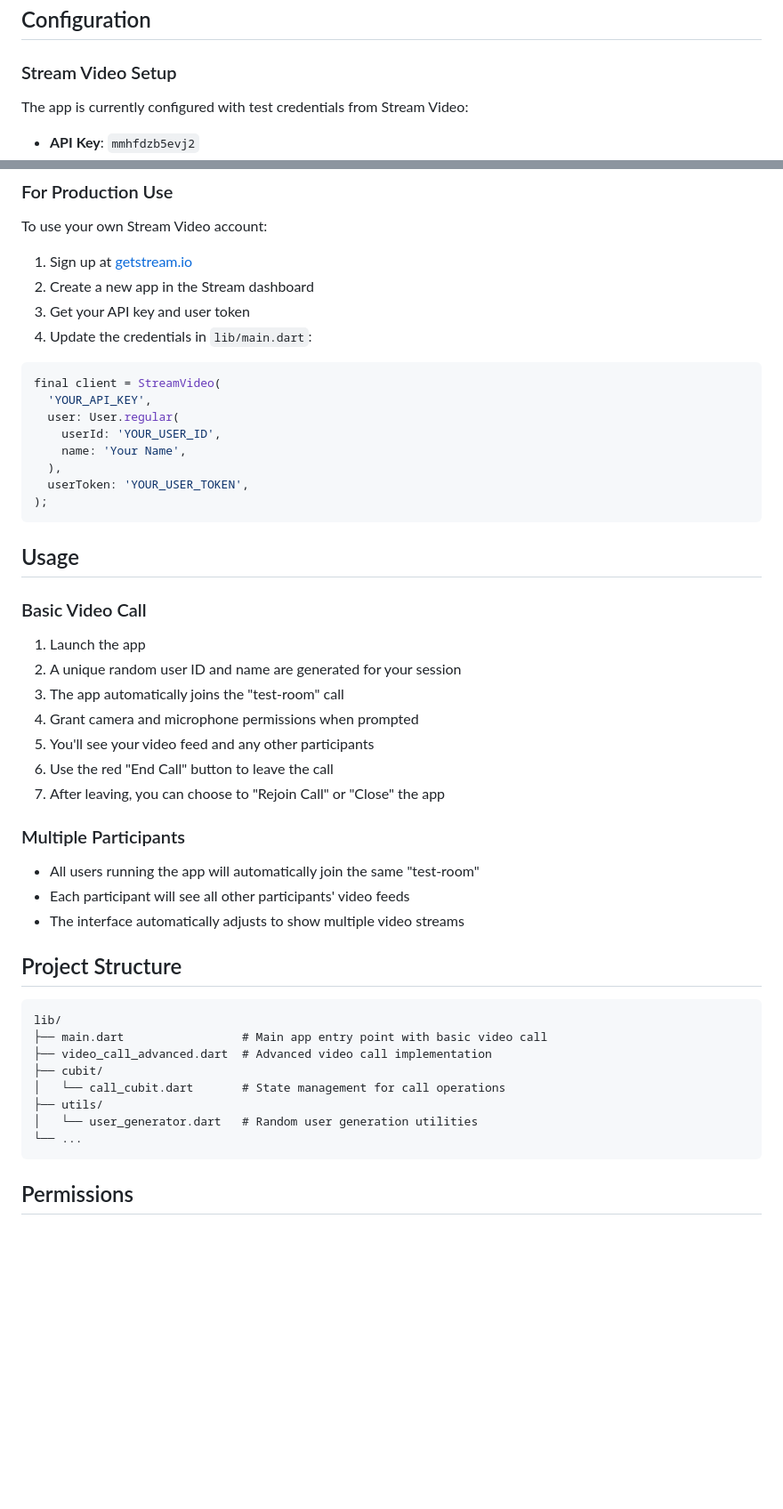
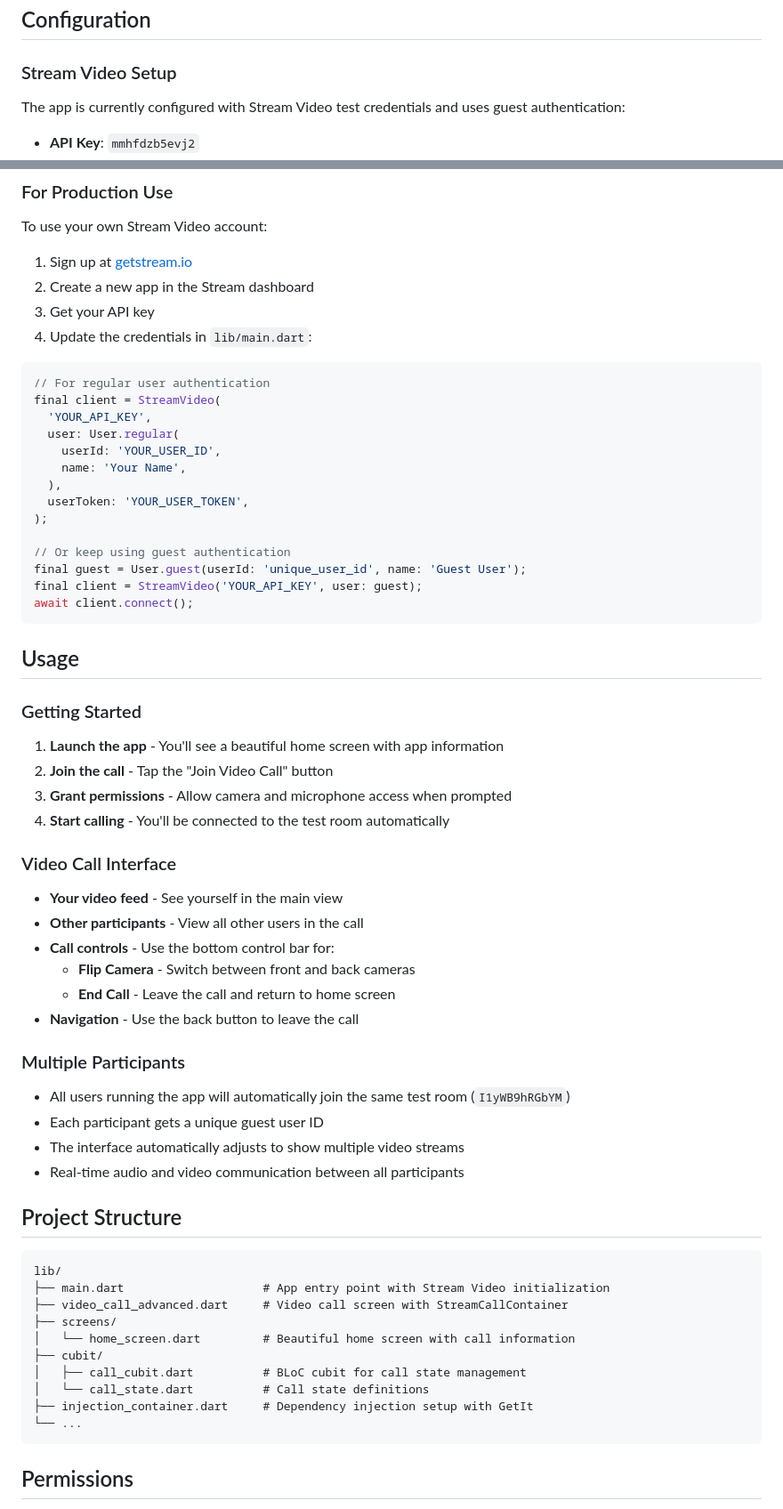
Before and after one commit to bishoyabdmariam/guitara, a Markdown page: README.md, 2 parts joined by grey strips. Shown: that part at 89% size. GitHub-like rendering; blank space fills up the shorter version.

````diff
--- a/README.md
+++ b/README.md
@@ -58,6 +65,6 @@ flutter run
 
 ### Stream Video Setup
 
-The app is currently configured with test credentials from Stream Video:
+The app is currently configured with Stream Video test credentials and uses guest authentication:
 
 - **API Key**: `mmhfdzb5evj2`
@@ -71,10 +82,11 @@ To use your own Stream Video account:
 
 1. Sign up at [getstream.io](https://getstream.io)
 2. Create a new app in the Stream dashboard
-3. Get your API key and user token
+3. Get your API key
 4. Update the credentials in `lib/main.dart`:
 
 ```dart
+// For regular user authentication
 final client = StreamVideo(
   'YOUR_API_KEY',
   user: User.regular(
@@ -83,36 +95,50 @@ final client = StreamVideo(
   ),
   userToken: 'YOUR_USER_TOKEN',
 );
+
+// Or keep using guest authentication
+final guest = User.guest(userId: 'unique_user_id', name: 'Guest User');
+final client = StreamVideo('YOUR_API_KEY', user: guest);
+await client.connect();
 ```
 
 ## Usage
 
-### Basic Video Call
+### Getting Started
 
-1. Launch the app
-2. A unique random user ID and name are generated for your session
-3. The app automatically joins the "test-room" call
-4. Grant camera and microphone permissions when prompted
-5. You'll see your video feed and any other participants
-6. Use the red "End Call" button to leave the call
-7. After leaving, you can choose to "Rejoin Call" or "Close" the app
+1. **Launch the app** - You'll see a beautiful home screen with app information
+2. **Join the call** - Tap the "Join Video Call" button
+3. **Grant permissions** - Allow camera and microphone access when prompted
+4. **Start calling** - You'll be connected to the test room automatically
+
+### Video Call Interface
+
+- **Your video feed** - See yourself in the main view
+- **Other participants** - View all other users in the call
+- **Call controls** - Use the bottom control bar for:
+  - **Flip Camera** - Switch between front and back cameras
+  - **End Call** - Leave the call and return to home screen
+- **Navigation** - Use the back button to leave the call
 
 ### Multiple Participants
 
-- All users running the app will automatically join the same "test-room"
-- Each participant will see all other participants' video feeds
+- All users running the app will automatically join the same test room (`I1yWB9hRGbYM`)
+- Each participant gets a unique guest user ID
 - The interface automatically adjusts to show multiple video streams
+- Real-time audio and video communication between all participants
 
 ## Project Structure
 
 ```
 lib/
-├── main.dart                 # Main app entry point with basic video call
-├── video_call_advanced.dart  # Advanced video call implementation
+├── main.dart                    # App entry point with Stream Video initialization
+├── video_call_advanced.dart     # Video call screen with StreamCallContainer
+├── screens/
+│   └── home_screen.dart         # Beautiful home screen with call information
 ├── cubit/
-│   └── call_cubit.dart       # State management for call operations
-├── utils/
-│   └── user_generator.dart   # Random user generation utilities
+│   ├── call_cubit.dart          # BLoC cubit for call state management
+│   └── call_state.dart          # Call state definitions
+├── injection_container.dart     # Dependency injection setup with GetIt
 └── ...
 ```
 
````
Also changed, not shown: other parts of README.md (+75 -19 lines).
